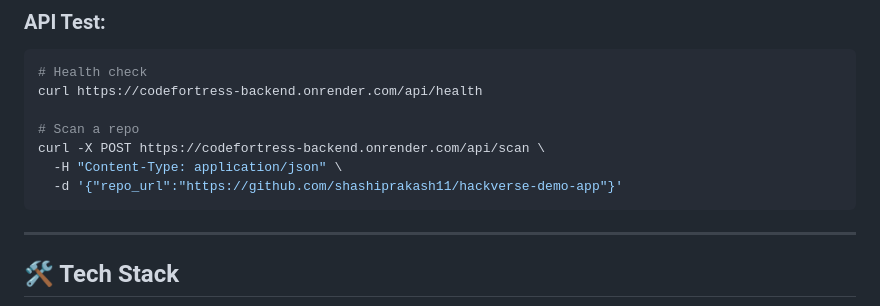
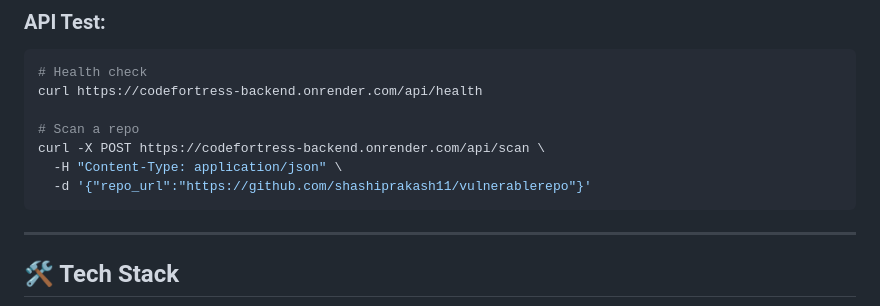
Before and after one commit to shashiprakash11/CODEFORTRESS, a Markdown page: README.md, the part around the change. Drawn GitHub-style.

Commit message:
Update repo URL'S

````diff
--- a/README.md
+++ b/README.md
@@ -217,7 +217,7 @@ curl https://codefortress-backend.onrender.com/api/health
 # Scan a repo
 curl -X POST https://codefortress-backend.onrender.com/api/scan \
   -H "Content-Type: application/json" \
-  -d '{"repo_url":"https://github.com/shashiprakash11/hackverse-demo-app"}'
+  -d '{"repo_url":"https://github.com/shashiprakash11/vulnerablerepo"}'
 ```
 
 ---
````
